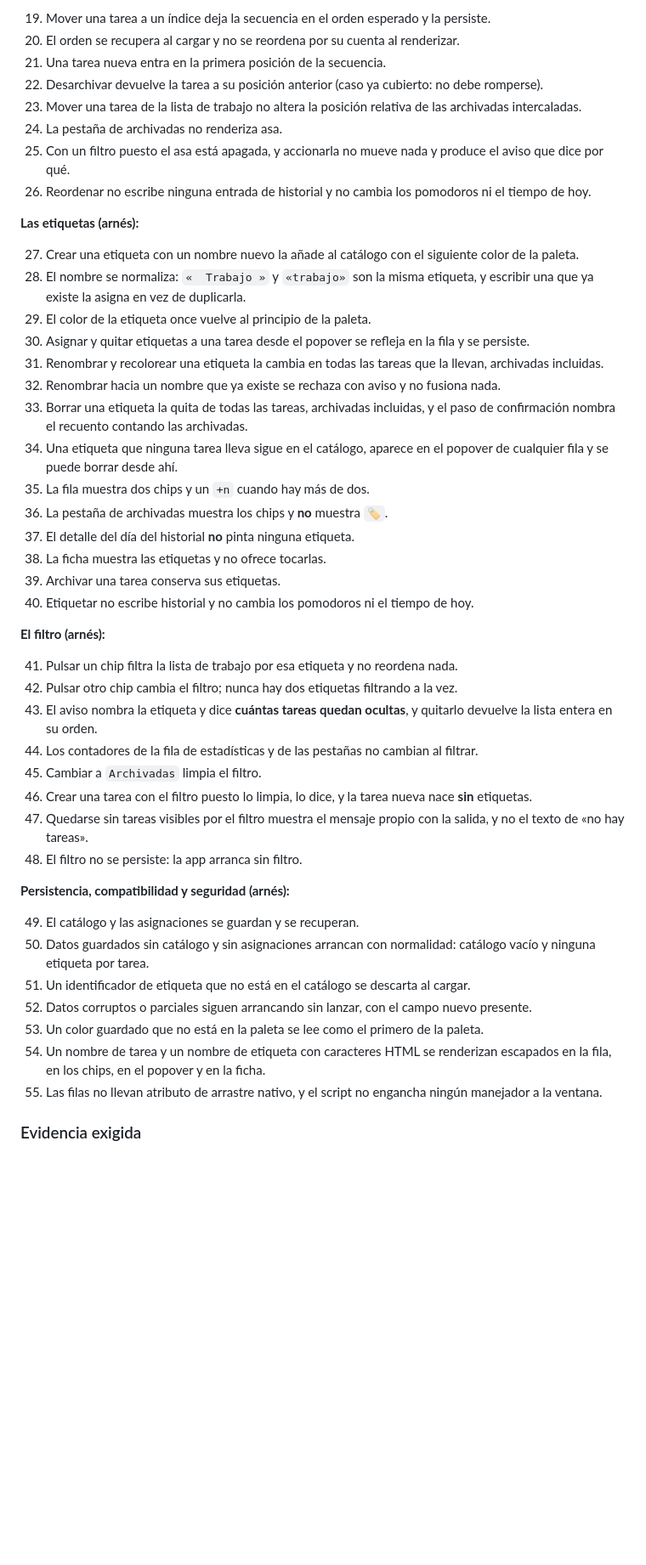
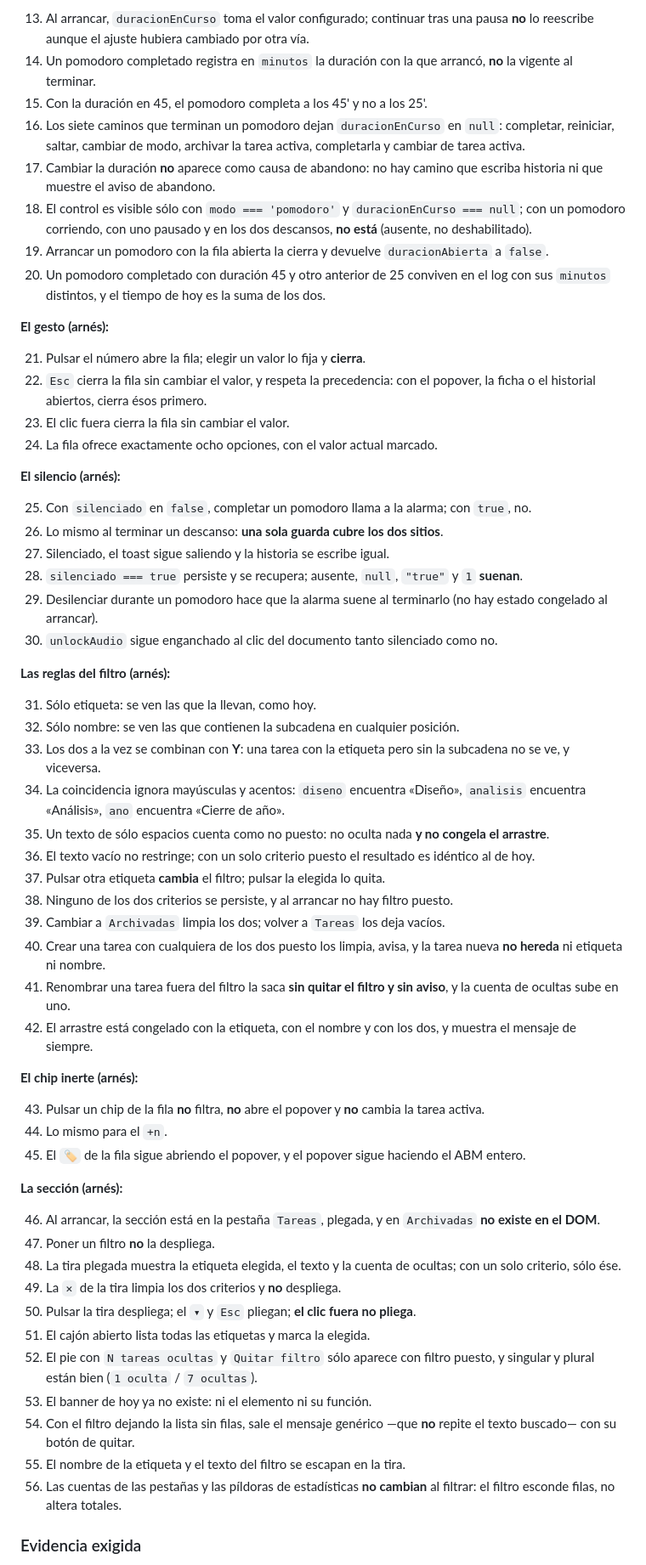
Before and after one commit to dmazzini/pomodoro, a Markdown page: features.md, the part around one of its changes. Shown at 85% size. Rendered like a GitHub page; blank space fills up the shorter version.

```diff
--- a/features.md
+++ b/features.md
@@ -400,50 +383,63 @@ Tests existentes con la forma exacta que hay que imitar:
 
-19. Mover una tarea a un índice deja la secuencia en el orden esperado y la persiste.
-20. El orden se recupera al cargar y no se reordena por su cuenta al renderizar.
-21. Una tarea nueva entra en la primera posición de la secuencia.
-22. Desarchivar devuelve la tarea a su posición anterior (caso ya cubierto: no debe romperse).
-23. Mover una tarea de la lista de trabajo no altera la posición relativa de las archivadas intercaladas.
-24. La pestaña de archivadas no renderiza asa.
-25. Con un filtro puesto el asa está apagada, y accionarla no mueve nada y produce el aviso que dice por qué.
-26. Reordenar no escribe ninguna entrada de historial y no cambia los pomodoros ni el tiempo de hoy.
+13. Al arrancar, `duracionEnCurso` toma el valor configurado; continuar tras una pausa **no** lo reescribe aunque el ajuste hubiera cambiado por otra vía.
+14. Un pomodoro completado registra en `minutos` la duración con la que arrancó, **no** la vigente al terminar.
+15. Con la duración en 45, el pomodoro completa a los 45' y no a los 25'.
+16. Los siete caminos que terminan un pomodoro dejan `duracionEnCurso` en `null`: completar, reiniciar, saltar, cambiar de modo, archivar la tarea activa, completarla y cambiar de tarea activa.
+17. Cambiar la duración **no** aparece como causa de abandono: no hay camino que escriba historia ni que muestre el aviso de abandono.
+18. El control es visible sólo con `modo === 'pomodoro'` y `duracionEnCurso === null`; con un pomodoro corriendo, con uno pausado y en los dos descansos, **no está** (ausente, no deshabilitado).
+19. Arrancar un pomodoro con la fila abierta la cierra y devuelve `duracionAbierta` a `false`.
+20. Un pomodoro completado con duración 45 y otro anterior de 25 conviven en el log con sus `minutos` distintos, y el tiempo de hoy es la suma de los dos.
 
-**Las etiquetas (arnés):**
+**El gesto (arnés):**
 
-27. Crear una etiqueta con un nombre nuevo la añade al catálogo con el siguiente color de la paleta.
-28. El nombre se normaliza: `«  Trabajo »` y `«trabajo»` son la misma etiqueta, y escribir una que ya existe la asigna en vez de duplicarla.
-29. El color de la etiqueta once vuelve al principio de la paleta.
-30. Asignar y quitar etiquetas a una tarea desde el popover se refleja en la fila y se persiste.
-31. Renombrar y recolorear una etiqueta la cambia en todas las tareas que la llevan, archivadas incluidas.
-32. Renombrar hacia un nombre que ya existe se rechaza con aviso y no fusiona nada.
-33. Borrar una etiqueta la quita de todas las tareas, archivadas incluidas, y el paso de confirmación nombra el recuento contando las archivadas.
-34. Una etiqueta que ninguna tarea lleva sigue en el catálogo, aparece en el popover de cualquier fila y se puede borrar desde ahí.
-35. La fila muestra dos chips y un `+n` cuando hay más de dos.
-36. La pestaña de archivadas muestra los chips y **no** muestra `🏷`.
-37. El detalle del día del historial **no** pinta ninguna etiqueta.
-38. La ficha muestra las etiquetas y no ofrece tocarlas.
-39. Archivar una tarea conserva sus etiquetas.
-40. Etiquetar no escribe historial y no cambia los pomodoros ni el tiempo de hoy.
+21. Pulsar el número abre la fila; elegir un valor lo fija y **cierra**.
+22. `Esc` cierra la fila sin cambiar el valor, y respeta la precedencia: con el popover, la ficha o el historial abiertos, cierra ésos primero.
+23. El clic fuera cierra la fila sin cambiar el valor.
+24. La fila ofrece exactamente ocho opciones, con el valor actual marcado.
 
-**El filtro (arnés):**
+**El silencio (arnés):**
 
-41. Pulsar un chip filtra la lista de trabajo por esa etiqueta y no reordena nada.
-42. Pulsar otro chip cambia el filtro; nunca hay dos etiquetas filtrando a la vez.
-43. El aviso nombra la etiqueta y dice **cuántas tareas quedan ocultas**, y quitarlo devuelve la lista entera en su orden.
-44. Los contadores de la fila de estadísticas y de las pestañas no cambian al filtrar.
-45. Cambiar a `Archivadas` limpia el filtro.
-46. Crear una tarea con el filtro puesto lo limpia, lo dice, y la tarea nueva nace **sin** etiquetas.
-47. Quedarse sin tareas visibles por el filtro muestra el mensaje propio con la salida, y no el texto de «no hay tareas».
-48. El filtro no se persiste: la app arranca sin filtro.
+25. Con `silenciado` en `false`, completar un pomodoro llama a la alarma; con `true`, no.
+26. Lo mismo al terminar un descanso: **una sola guarda cubre los dos sitios**.
+27. Silenciado, el toast sigue saliendo y la historia se escribe igual.
+28. `silenciado === true` persiste y se recupera; ausente, `null`, `"true"` y `1` **suenan**.
+29. Desilenciar durante un pomodoro hace que la alarma suene al terminarlo (no hay estado congelado al arrancar).
+30. `unlockAudio` sigue enganchado al clic del documento tanto silenciado como no.
 
-**Persistencia, compatibilidad y seguridad (arnés):**
+**Las reglas del filtro (arnés):**
 
-49. El catálogo y las asignaciones se guardan y se recuperan.
-50. Datos guardados sin catálogo y sin asignaciones arrancan con normalidad: catálogo vacío y ninguna etiqueta por tarea.
-51. Un identificador de etiqueta que no está en el catálogo se descarta al cargar.
-52. Datos corruptos o parciales siguen arrancando sin lanzar, con el campo nuevo presente.
-53. Un color guardado que no está en la paleta se lee como el primero de la paleta.
-54. Un nombre de tarea y un nombre de etiqueta con caracteres HTML se renderizan escapados en la fila, en los chips, en el popover y en la ficha.
-55. Las filas no llevan atributo de arrastre nativo, y el script no engancha ningún manejador a la ventana.
+31. Sólo etiqueta: se ven las que la llevan, como hoy.
+32. Sólo nombre: se ven las que contienen la subcadena en cualquier posición.
+33. Los dos a la vez se combinan con **Y**: una tarea con la etiqueta pero sin la subcadena no se ve, y viceversa.
+34. La coincidencia ignora mayúsculas y acentos: `diseno` encuentra «Diseño», `analisis` encuentra «Análisis», `ano` encuentra «Cierre de año».
+35. Un texto de sólo espacios cuenta como no puesto: no oculta nada **y no congela el arrastre**.
+36. El texto vacío no restringe; con un solo criterio puesto el resultado es idéntico al de hoy.
+37. Pulsar otra etiqueta **cambia** el filtro; pulsar la elegida lo quita.
+38. Ninguno de los dos criterios se persiste, y al arrancar no hay filtro puesto.
+39. Cambiar a `Archivadas` limpia los dos; volver a `Tareas` los deja vacíos.
+40. Crear una tarea con cualquiera de los dos puesto los limpia, avisa, y la tarea nueva **no hereda** ni etiqueta ni nombre.
+41. Renombrar una tarea fuera del filtro la saca **sin quitar el filtro y sin aviso**, y la cuenta de ocultas sube en uno.
+42. El arrastre está congelado con la etiqueta, con el nombre y con los dos, y muestra el mensaje de siempre.
+
+**El chip inerte (arnés):**
+
+43. Pulsar un chip de la fila **no** filtra, **no** abre el popover y **no** cambia la tarea activa.
+44. Lo mismo para el `+n`.
+45. El `🏷` de la fila sigue abriendo el popover, y el popover sigue haciendo el ABM entero.
+
+**La sección (arnés):**
+
+46. Al arrancar, la sección está en la pestaña `Tareas`, plegada, y en `Archivadas` **no existe en el DOM**.
+47. Poner un filtro **no** la despliega.
+48. La tira plegada muestra la etiqueta elegida, el texto y la cuenta de ocultas; con un solo criterio, sólo ése.
+49. La `✕` de la tira limpia los dos criterios y **no** despliega.
+50. Pulsar la tira despliega; el `▾` y `Esc` pliegan; **el clic fuera no pliega**.
+51. El cajón abierto lista todas las etiquetas y marca la elegida.
+52. El pie con `N tareas ocultas` y `Quitar filtro` sólo aparece con filtro puesto, y singular y plural están bien (`1 oculta` / `7 ocultas`).
+53. El banner de hoy ya no existe: ni el elemento ni su función.
+54. Con el filtro dejando la lista sin filas, sale el mensaje genérico —que **no** repite el texto buscado— con su botón de quitar.
+55. El nombre de la etiqueta y el texto del filtro se escapan en la tira.
+56. Las cuentas de las pestañas y las píldoras de estadísticas **no cambian** al filtrar: el filtro esconde filas, no altera totales.
 
 ### Evidencia exigida
 
```
Also changed, not shown: other parts of features.md (+315 -334 lines), CONVENTIONS.md (+1 -1 lines).
